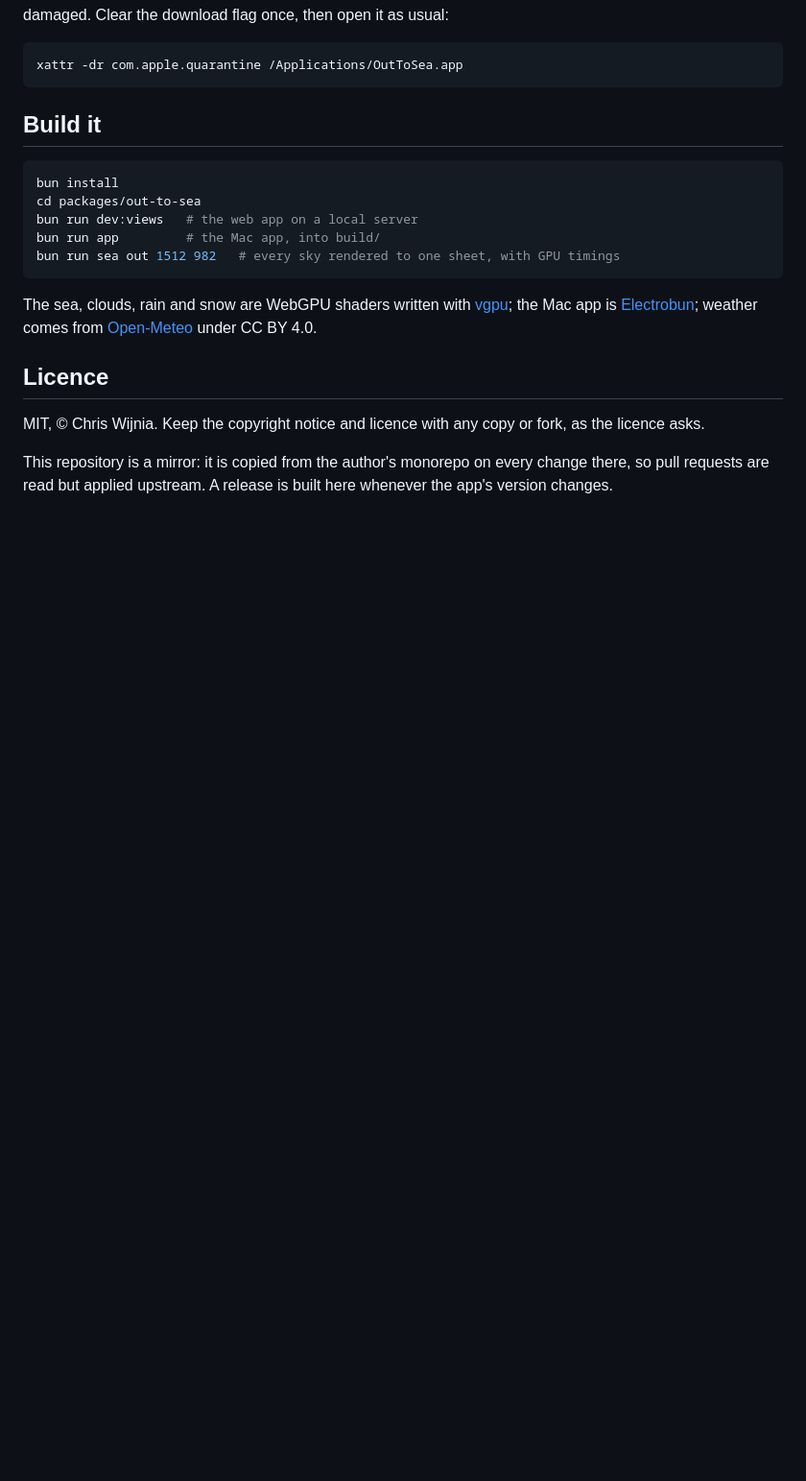
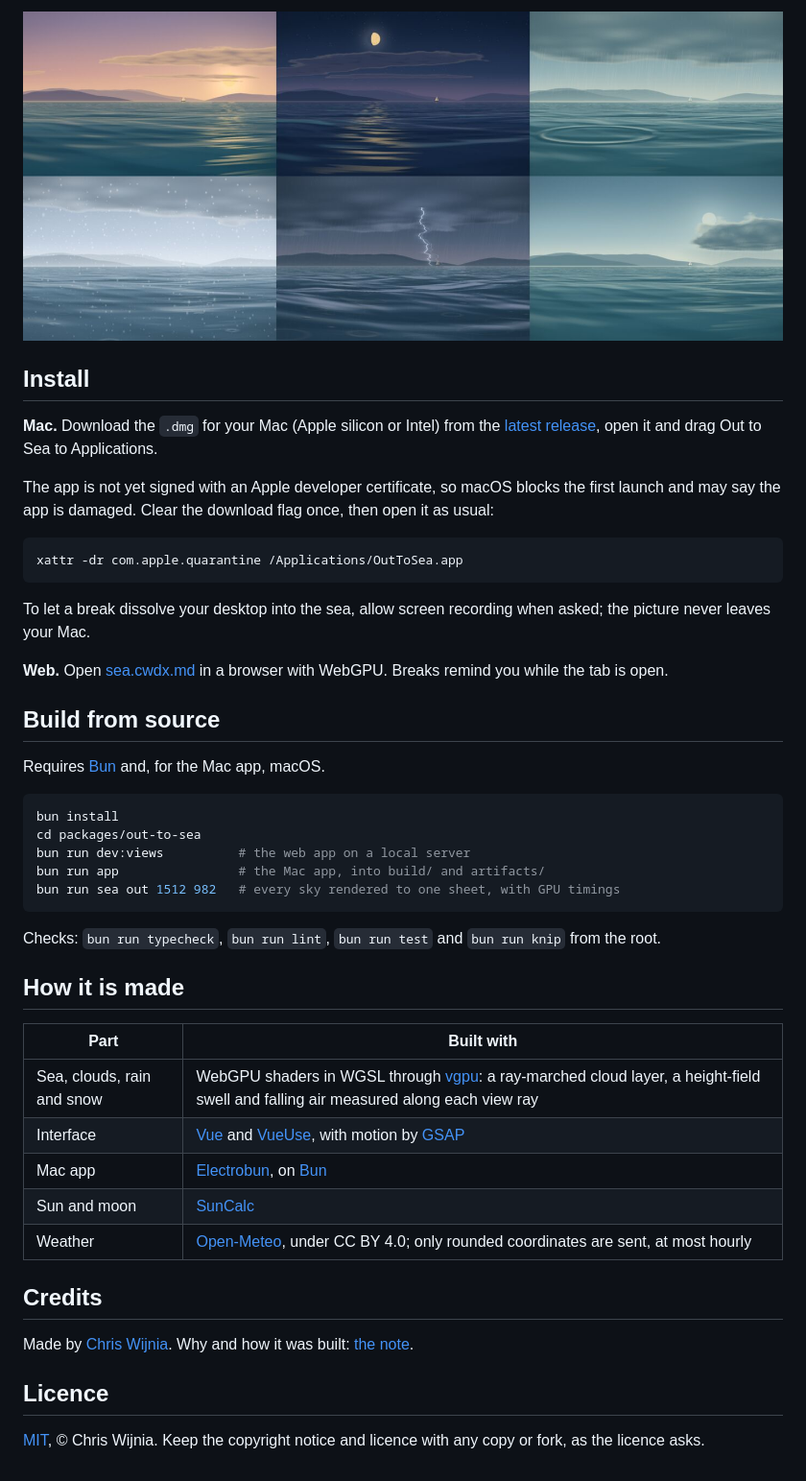
Before and after one commit to cwdx/out-to-sea, a Markdown page: README.md, the part around one of its changes. Shown at 96% size. GitHub-like rendering; pictures changed too: docs/skies.jpg (added); blank space fills up the shorter version.

Commit message:
Mirror of 5118e96

````diff
--- a/README.md
+++ b/README.md
@@ -15,25 +55,53 @@ The app is not signed with an Apple developer certificate yet, so macOS blocks i
+<p align="center">
+  <img src="docs/skies.jpg" alt="Six skies: sunset, a moonlit night, rain, snow, a thunderstorm and passing showers">
+</p>
+
+## Install
+
+**Mac.** Download the `.dmg` for your Mac (Apple silicon or Intel) from the
+[latest release](https://github.com/cwdx/out-to-sea/releases/latest), open it and drag Out to Sea to Applications.
+
+The app is not yet signed with an Apple developer certificate, so macOS blocks the first launch and may say the app is
 damaged. Clear the download flag once, then open it as usual:
 
 ```sh
 xattr -dr com.apple.quarantine /Applications/OutToSea.app
 ```
 
-## Build it
+To let a break dissolve your desktop into the sea, allow screen recording when asked; the picture never leaves your Mac.
+
+**Web.** Open [sea.cwdx.md](https://sea.cwdx.md) in a browser with WebGPU.
+Breaks remind you while the tab is open.
+
+## Build from source
+
+Requires [Bun](https://bun.sh) and, for the Mac app, macOS.
 
 ```sh
 bun install
 cd packages/out-to-sea
-bun run dev:views   # the web app on a local server
-bun run app         # the Mac app, into build/
+bun run dev:views          # the web app on a local server
+bun run app                # the Mac app, into build/ and artifacts/
 bun run sea out 1512 982   # every sky rendered to one sheet, with GPU timings
 ```
 
-The sea, clouds, rain and snow are WebGPU shaders written with [vgpu](https://github.com/vercel-labs/vgpu); the Mac app
-is [Electrobun](https://electrobun.dev); weather comes from [Open-Meteo](https://open-meteo.com) under CC BY 4.0.
+Checks: `bun run typecheck`, `bun run lint`, `bun run test` and `bun run knip` from the root.
+
+## How it is made
+
+| Part | Built with |
+| --- | --- |
+| Sea, clouds, rain and snow | WebGPU shaders in WGSL through [vgpu](https://github.com/vercel-labs/vgpu): a ray-marched cloud layer, a height-field swell and falling air measured along each view ray |
+| Interface | [Vue](https://vuejs.org) and [VueUse](https://vueuse.org), with motion by [GSAP](https://gsap.com) |
+| Mac app | [Electrobun](https://electrobun.dev), on [Bun](https://bun.sh) |
+| Sun and moon | [SunCalc](https://github.com/mourner/suncalc) |
+| Weather | [Open-Meteo](https://open-meteo.com), under CC BY 4.0; only rounded coordinates are sent, at most hourly |
+
+## Credits
+
+Made by [Chris Wijnia](https://chriswijnia.com). Why and how it was built:
+[the note](https://chriswijnia.com/notes/out-to-sea).
 
 ## Licence
 
-MIT, © Chris Wijnia. Keep the copyright notice and licence with any copy or fork, as the licence asks.
-
-This repository is a mirror: it is copied from the author's monorepo on every change there, so pull requests are read
-but applied upstream. A release is built here whenever the app's version changes.
+[MIT](LICENSE), © Chris Wijnia. Keep the copyright notice and licence with any copy or fork, as the licence asks.
````
Also changed, not shown: other parts of README.md (+49 -9 lines), docs/gaze.jpg (added), docs/home.jpg (added), docs/icon.png (added), docs/settings.jpg (added), 7 other files.
